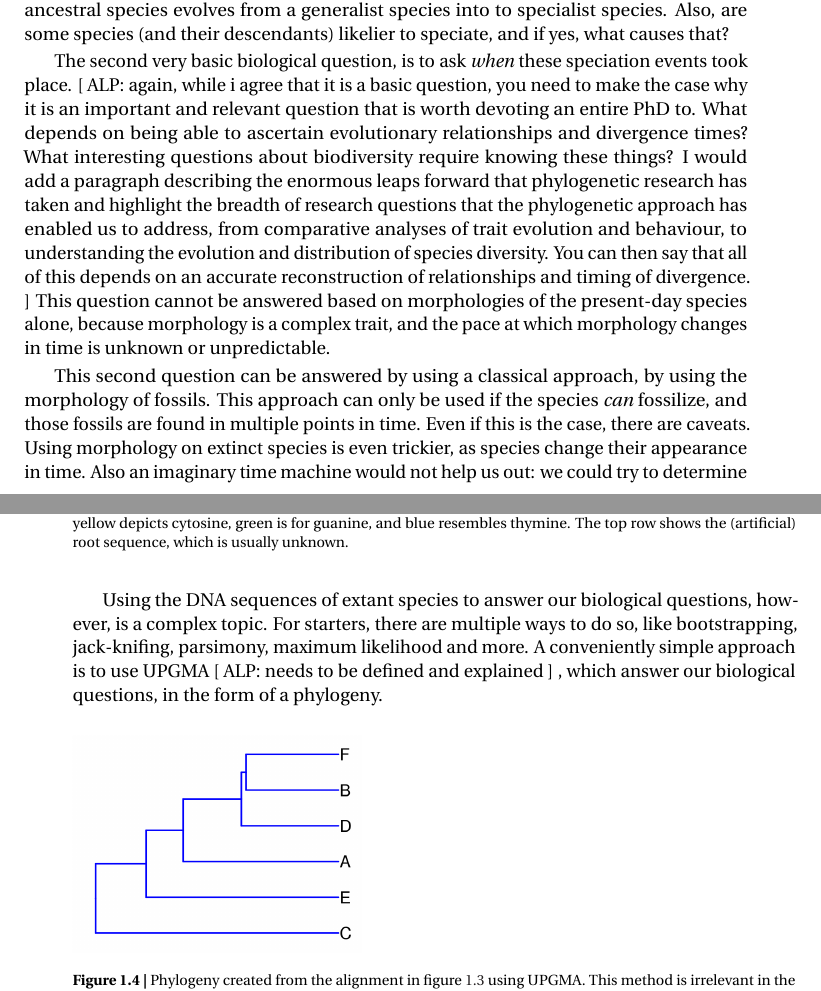
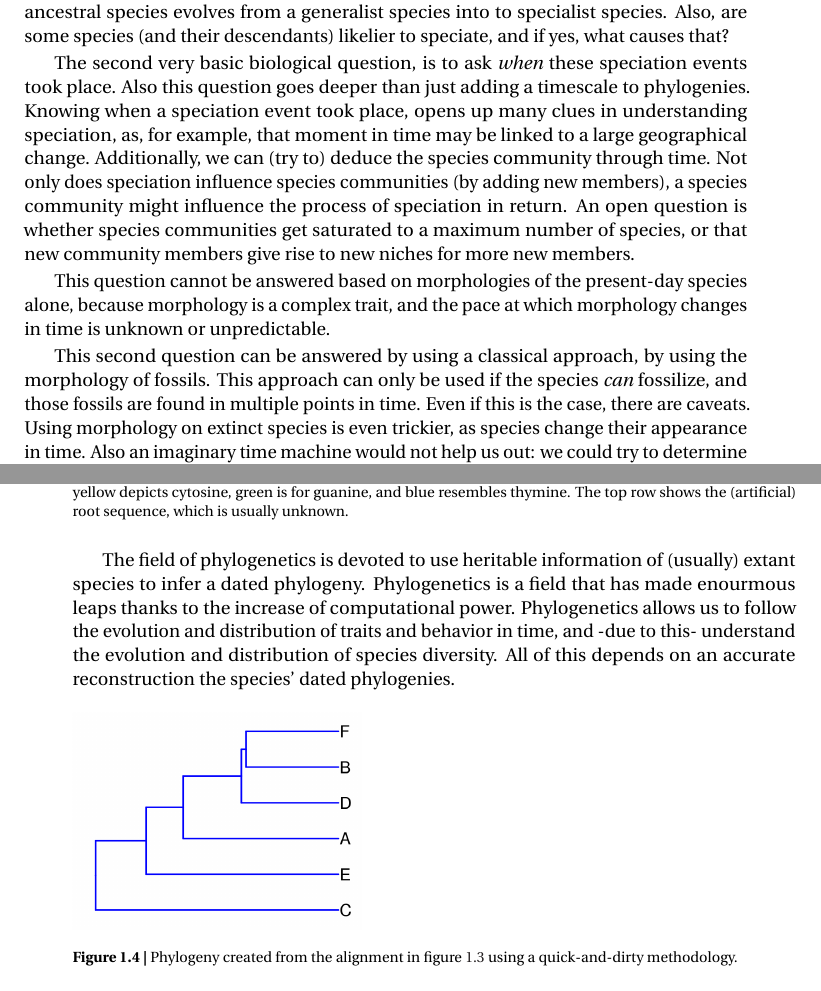
Before and after one commit to richelbilderbeek/thesis_introduction, a LaTeX thesis (header.tex, which reads introduction.tex): two parts of pages 5 and 6 of 12 before the commit and two parts of pages 5 and 6 of 13 after it, joined at a grey line, cut so that both start at the same text. Compiled offline with pdfLaTeX; a missing bibliography style is replaced by a similar one.

Commit message:
Fix DESCRIPTION

```diff
--- a/introduction.tex
+++ b/introduction.tex
@@ -92,23 +92,18 @@ descendants) likelier to speciate, and if yes, what causes that?
 
 The second very basic biological question, is to
 ask \emph{when} these speciation events took place.
-[
-  ALP:
-  again, while i agree that it is a basic question,
-  you need to make the case why it is an important and relevant question
-  that is worth devoting an entire PhD to.
-  What depends on being able to ascertain
-  evolutionary relationships and divergence times?
-  What interesting questions about biodiversity require knowing these things?
-  I would add a paragraph describing the enormous leaps
-  forward that phylogenetic research has taken and highlight
-  the breadth of research questions that the phylogenetic approach
-  has enabled us to address, from comparative analyses
-  of trait evolution and behaviour, to understanding
-  the evolution and distribution of species diversity.
-  You can then say that all of this depends on an accurate reconstruction
-  of relationships and timing of divergence.
-]
+Also this question goes deeper than just
+adding a timescale to phylogenies.
+Knowing when a speciation event took place,
+opens up many clues in understanding speciation, as,
+for example, that moment in time may be linked to a large geographical change.
+Additionally, we can (try to) deduce the species community through time.
+Not only does speciation influence species communities (by adding
+new members), a species community might influence the process of speciation
+in return. An open question is whether species communities get
+saturated to a maximum number of species, or that new community members
+give rise to new niches for more new members.
+
 This question cannot be answered based on morphologies of the present-day
 species alone, because morphology is a complex trait, and the pace at
 which morphology changes in time is unknown or unpredictable.
@@ -156,25 +151,20 @@ but in the simulation studies in this thesis, we will ignore this.
   \label{fig:alignment}
 \end{figure}
 
-Using the DNA sequences of extant species to answer our biological questions,
-however, is a complex topic. For starters, there are multiple
-ways to do so, like bootstrapping,
-jack-knifing, parsimony, maximum likelihood and more.
-A conveniently simple approach is to use UPGMA
-[
-  ALP:
-  needs to be defined and explained
-]
-, which answer our biological
-questions, in the form of a phylogeny.
-
+The field of phylogenetics is devoted to
+use heritable information of (usually) extant species to
+infer a dated phylogeny. Phylogenetics is a field that has
+made enourmous leaps thanks to the increase of computational power.
+Phylogenetics allows us to follow the evolution and distribution
+of traits and behavior in time, and -due to this-
+understand the evolution and distribution of species diversity.
+All of this depends on an accurate reconstruction the species' dated phylogenies.
 
 \begin{figure}[H]
   \includegraphics[width=0.4\textwidth]{phylogeny_40_upgma.png}
   \caption{
     Phylogeny created from the alignment in figure \ref{fig:alignment}
-    using UPGMA.
-    This method is irrelevant in the context of this thesis.
+    using a quick-and-dirty methodology.
   }
   \label{fig:phylogeny_upgma}
 \end{figure}
```
Also changed, not shown: introduction.pdf, primates_bd.png (added), primates_cep.png (added), primates_yule.png (added), introduction.tex (50 more changed lines), 2 other files.
